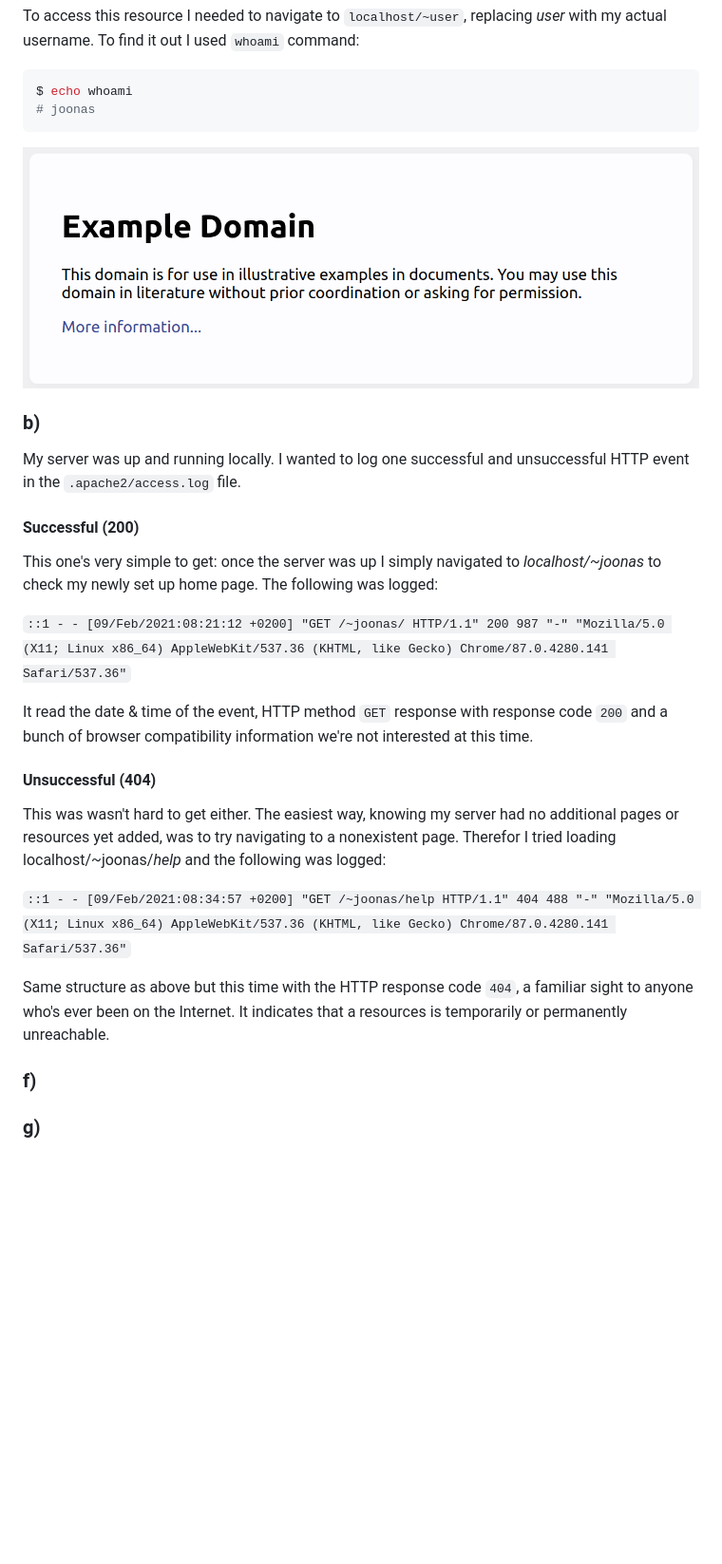
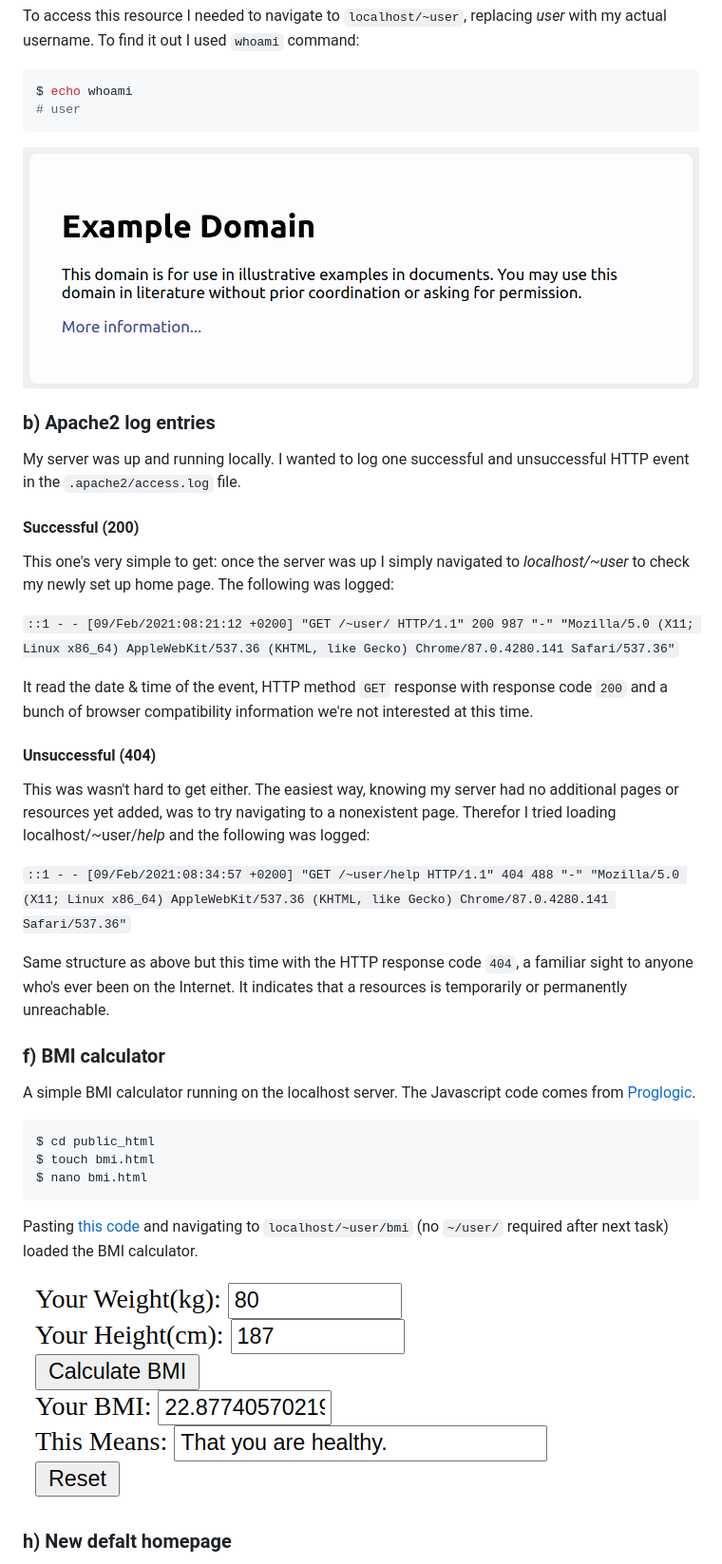
Before and after one commit to JoonasKulmala/Linux-Server-course, a Markdown page: Week 3/README.md, the part around the change printed below. Shown: that part at 95% size. Rendered like a GitHub page; pictures changed too: Week 3/Resources/BMIcalculator.png (added); blank space fills up the shorter version.

````diff
--- a/Week 3/README.md
+++ b/Week 3/README.md
@@ -36,31 +48,44 @@ To access this resource I needed to navigate to `localhost/~user`, replacing *us
 
 ```bash
 $ echo whoami
-# joonas
+# user
 ```
 
 ![example](Resources/exampledomain.png)
 
-### b)
+### b) Apache2 log entries
 
 My server was up and running locally. I wanted to log one successful and unsuccessful HTTP event in the `.apache2/access.log` file.
 
 #### Successful (200)
 
-This one's very simple to get: once the server was up I simply navigated to *localhost/~joonas* to check my newly set up home page. The following was logged:
+This one's very simple to get: once the server was up I simply navigated to *localhost/~user* to check my newly set up home page. The following was logged:
 
-`::1 - - [09/Feb/2021:08:21:12 +0200] "GET /~joonas/ HTTP/1.1" 200 987 "-" "Mozilla/5.0 (X11; Linux x86_64) AppleWebKit/537.36 (KHTML, like Gecko) Chrome/87.0.4280.141 Safari/537.36"`
+`::1 - - [09/Feb/2021:08:21:12 +0200] "GET /~user/ HTTP/1.1" 200 987 "-" "Mozilla/5.0 (X11; Linux x86_64) AppleWebKit/537.36 (KHTML, like Gecko) Chrome/87.0.4280.141 Safari/537.36"`
 
 It read the date & time of the event, HTTP method `GET` response with response code `200` and a bunch of browser compatibility information we're not interested at this time.
 
 #### Unsuccessful (404)
 
-This was wasn't hard to get either. The easiest way, knowing my server had no additional pages or resources yet added, was to try navigating to a nonexistent page. Therefor I tried loading localhost/~joonas/*help* and the following was logged:
+This was wasn't hard to get either. The easiest way, knowing my server had no additional pages or resources yet added, was to try navigating to a nonexistent page. Therefor I tried loading localhost/~user/_help_ and the following was logged:
 
-`::1 - - [09/Feb/2021:08:34:57 +0200] "GET /~joonas/help HTTP/1.1" 404 488 "-" "Mozilla/5.0 (X11; Linux x86_64) AppleWebKit/537.36 (KHTML, like Gecko) Chrome/87.0.4280.141 Safari/537.36"`
+`::1 - - [09/Feb/2021:08:34:57 +0200] "GET /~user/help HTTP/1.1" 404 488 "-" "Mozilla/5.0 (X11; Linux x86_64) AppleWebKit/537.36 (KHTML, like Gecko) Chrome/87.0.4280.141 Safari/537.36"`
 
 Same structure as above but this time with the HTTP response code `404`, a familiar sight to anyone who's ever been on the Internet. It indicates that a resources is temporarily or permanently unreachable.
 
-### f)
+### f) BMI calculator
 
-### g)
+A simple BMI calculator running on the localhost server. The Javascript code comes from [Proglogic](https://www.proglogic.com/code/javascript/calculator/bmi.php).
+
+```bash
+$ cd public_html
+$ touch bmi.html
+$ nano bmi.html
+```
+
+Pasting [this code](bmi.html) and navigating to `localhost/~user/bmi` (no `~/user/` required after next task) loaded the BMI calculator.
+
+![BMI](Resources/BMIcalculator.png)
+
+### h) New defalt homepage
+
````
Also changed, not shown: other parts of Week 3/README.md (+49 -3 lines), 1 other file.
